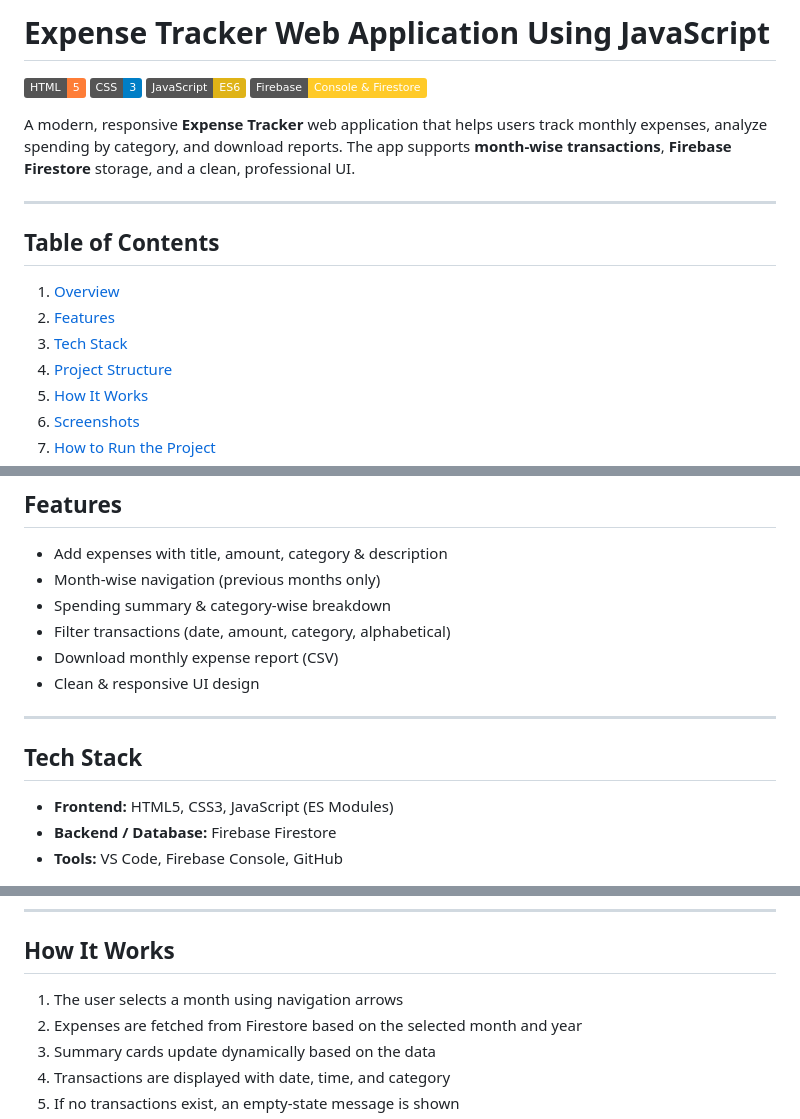
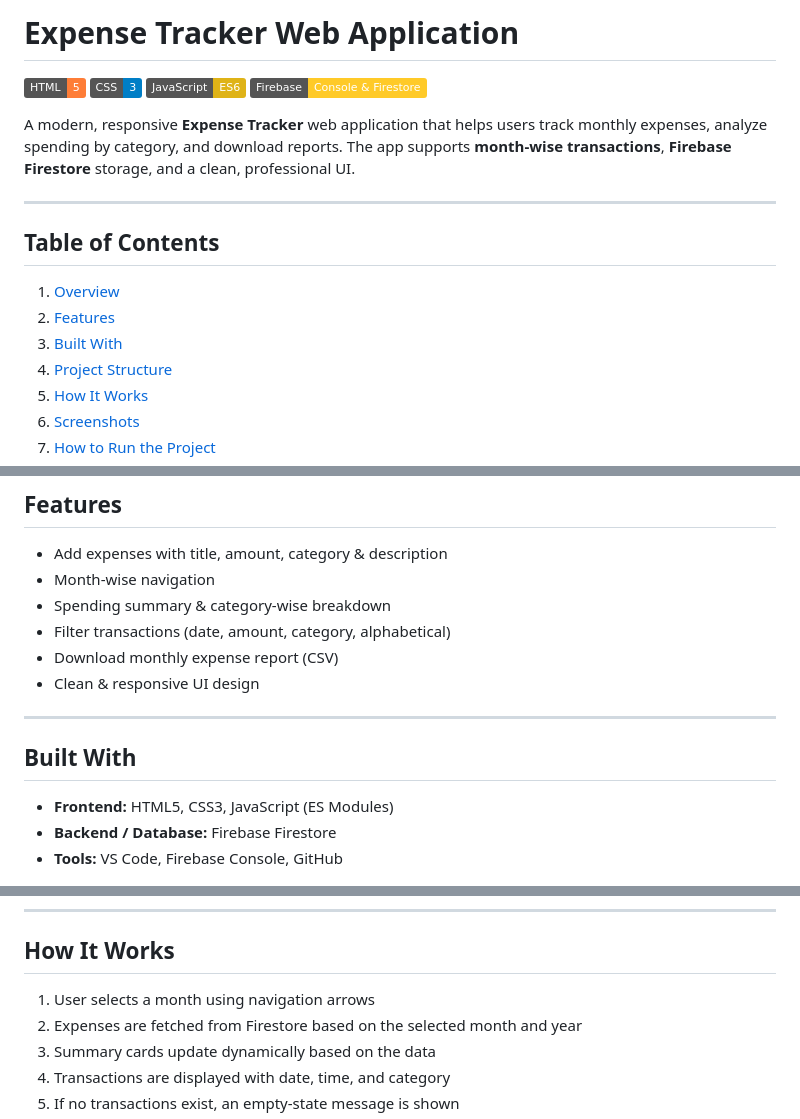
Before and after one commit to rashmi-devadiga/Expense-Tracker, a Markdown page: README.md, 3 parts joined by grey strips. Rendered like a GitHub page; badges without logos.

Commit message:
Revise README sections and formatting
Updated README to improve clarity and structure.

```diff
--- a/README.md
+++ b/README.md
@@ -1,4 +1,4 @@
-# Expense Tracker Web Application Using JavaScript
+# Expense Tracker Web Application
 
 ![HTML](https://img.shields.io/badge/HTML-5-orange)
 ![CSS](https://img.shields.io/badge/CSS-3-blue)
@@ -13,7 +13,7 @@ A modern, responsive **Expense Tracker** web application that helps users track
 
 1. [Overview](#overview)
 2. [Features](#features)
-3. [Tech Stack](#tech-stack)
+3. [Built With](#built-with)
 4. [Project Structure](#project-structure)
 5. [How It Works](#how-it-works)
 6. [Screenshots](#screenshots)
@@ -39,7 +39,7 @@ The project is designed with a **user-friendly interface**, making expense manag
 ## Features
 
 - Add expenses with title, amount, category & description
-- Month-wise navigation (previous months only)
+- Month-wise navigation
 - Spending summary & category-wise breakdown
 - Filter transactions (date, amount, category, alphabetical)
 - Download monthly expense report (CSV)
@@ -47,7 +47,7 @@ The project is designed with a **user-friendly interface**, making expense manag
 
 ---
 
-## Tech Stack
+## Built With
 
 - **Frontend:** HTML5, CSS3, JavaScript (ES Modules)
 - **Backend / Database:** Firebase Firestore
@@ -79,7 +79,7 @@ expense-tracker/
 
 ## How It Works
 
-1. The user selects a month using navigation arrows
+1. User selects a month using navigation arrows
 2. Expenses are fetched from Firestore based on the selected month and year
 3. Summary cards update dynamically based on the data
 4. Transactions are displayed with date, time, and category
```
Also changed, not shown: other parts of README.md (+3 -2 lines).
